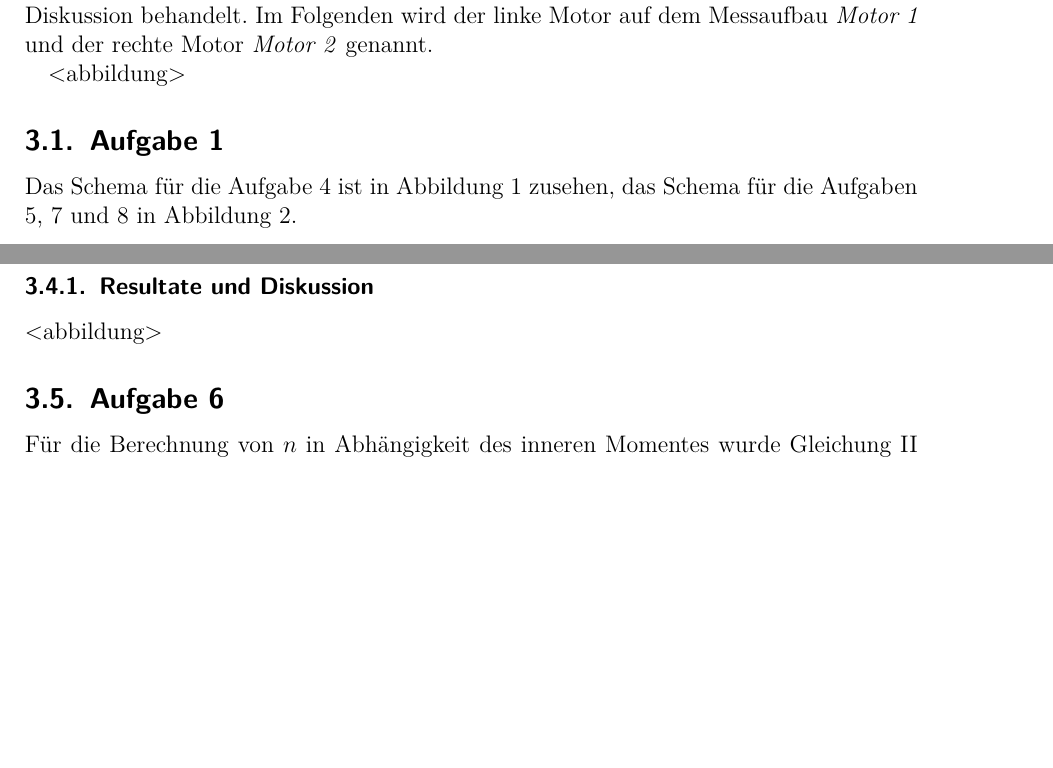
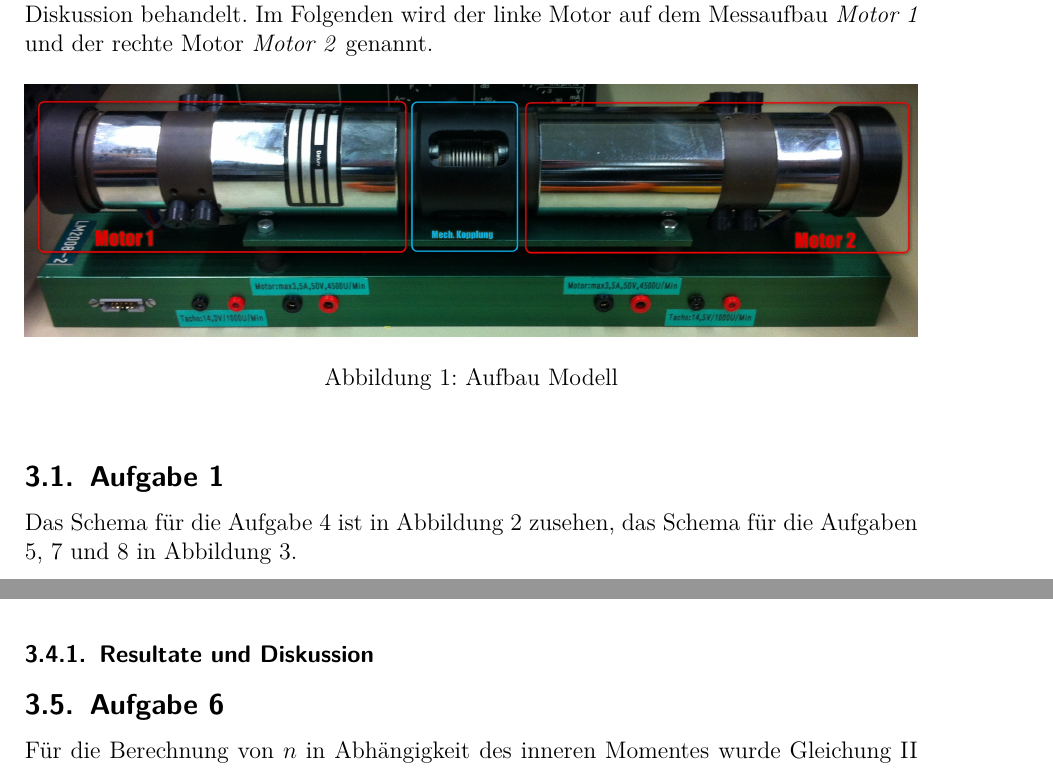
Before and after one commit to baertschi/DC-Motor, a LaTeX document (DC-Motor/DC-Motor.tex): two parts of pages 3 and 5 of 11 before the commit and two parts of pages 3 and 6 of 12 after it, joined at a grey line, cut so that both start at the same text, the shorter picture padded with empty space. Compiled offline with pdfLaTeX; the source files are stored in an older character set and shown here as Unicode.

Commit message:
included some pics to tex

```diff
--- a/DC-Motor/DC-Motor.tex
+++ b/DC-Motor/DC-Motor.tex
@@ -99,7 +99,12 @@ Die Aufgabenstellung ist unter \url{http://moodle.bfh.ch/} oder in \autoref{sec:
 \section{Durchführung}
 Hier werden nun die einzelnen Aufgaben separat und mit jeweils eigener abschliessender Diskussion behandelt. Im Folgenden wird der linke Motor auf dem Messaufbau \emph{Motor 1} und der rechte Motor \emph{Motor 2} genannt.
 
-<abbildung>
+\begin{figure}[ht]
+	\centering
+		\includegraphics[width=1\textwidth]{images/AufbauModell.jpg}
+	\caption{Aufbau Modell}
+	\label{fig:AufbauModell}
+\end{figure}
 
 \subsection{Aufgabe 1}
 Das Schema für die Aufgabe 4 ist in \autoref{fig:schema4} zusehen, das Schema für die Aufgaben 5, 7 und 8 in \autoref{fig:schema578}.
@@ -177,4 +182,3 @@ Es wurden jeweils mindestens fünf Datenpunkte aufgenommen und währenddessen di
 
 \subsubsection{Resultate und Diskussion}
 %Die Resultate können in \autoref{}, \autoref{}, \autoref{} und \autoref{}betrachtet werden.
-<abbildung>
@@ -182,3 +196,5 @@ Es wurden jeweils mindestens fünf Datenpunkte aufgenommen und währenddessen di
+	\label{fig:A5_M2_900rpm}
+\end{figure}
 \subsection{Aufgabe 6}
 Für die Berechnung von $n$ in Abhängigkeit des inneren Momentes wurde Gleichung \ref{eq:n-mi} verwendet:
 
```
Also changed, not shown: DC-Motor/DC-Motor.tex (10 more changed lines), 2 other files.
